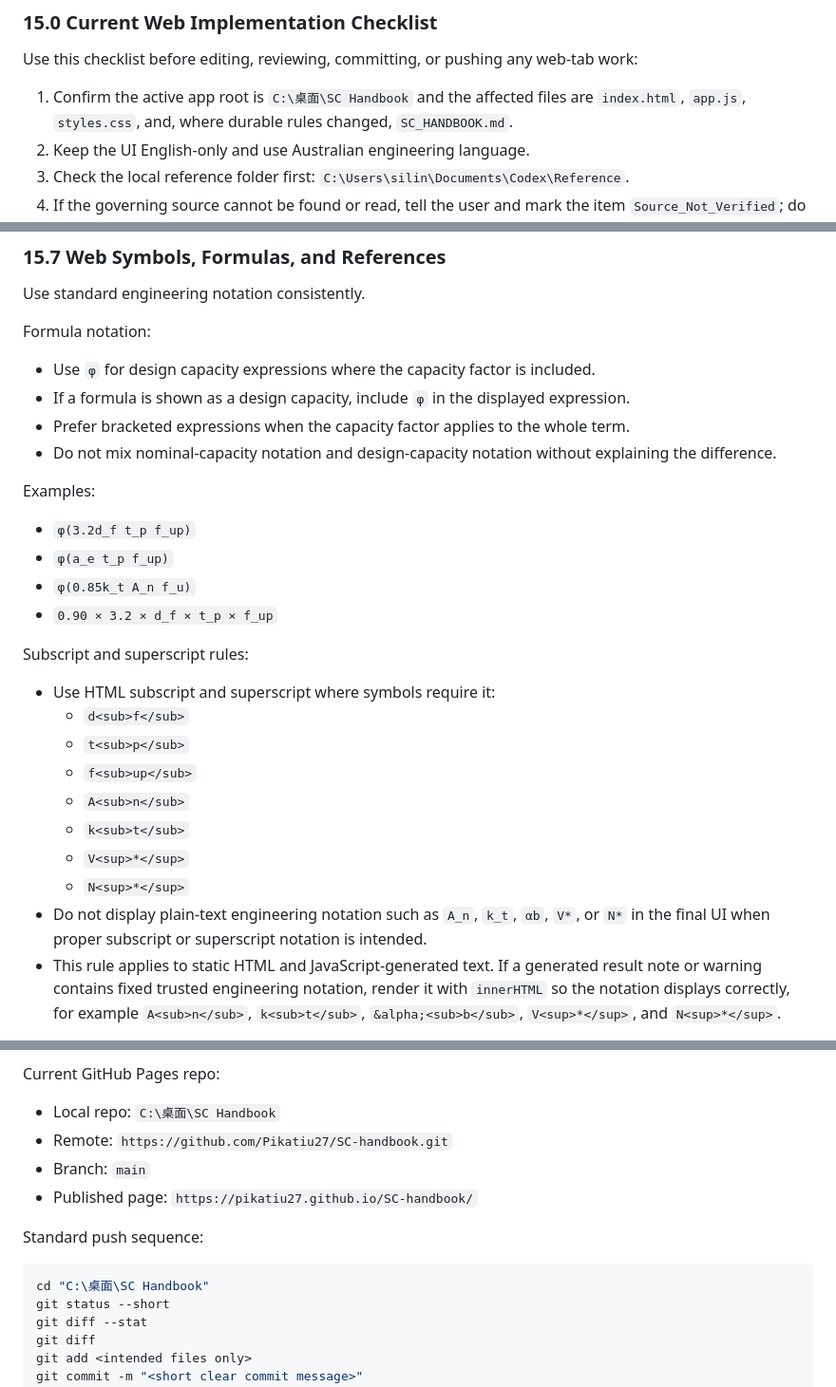
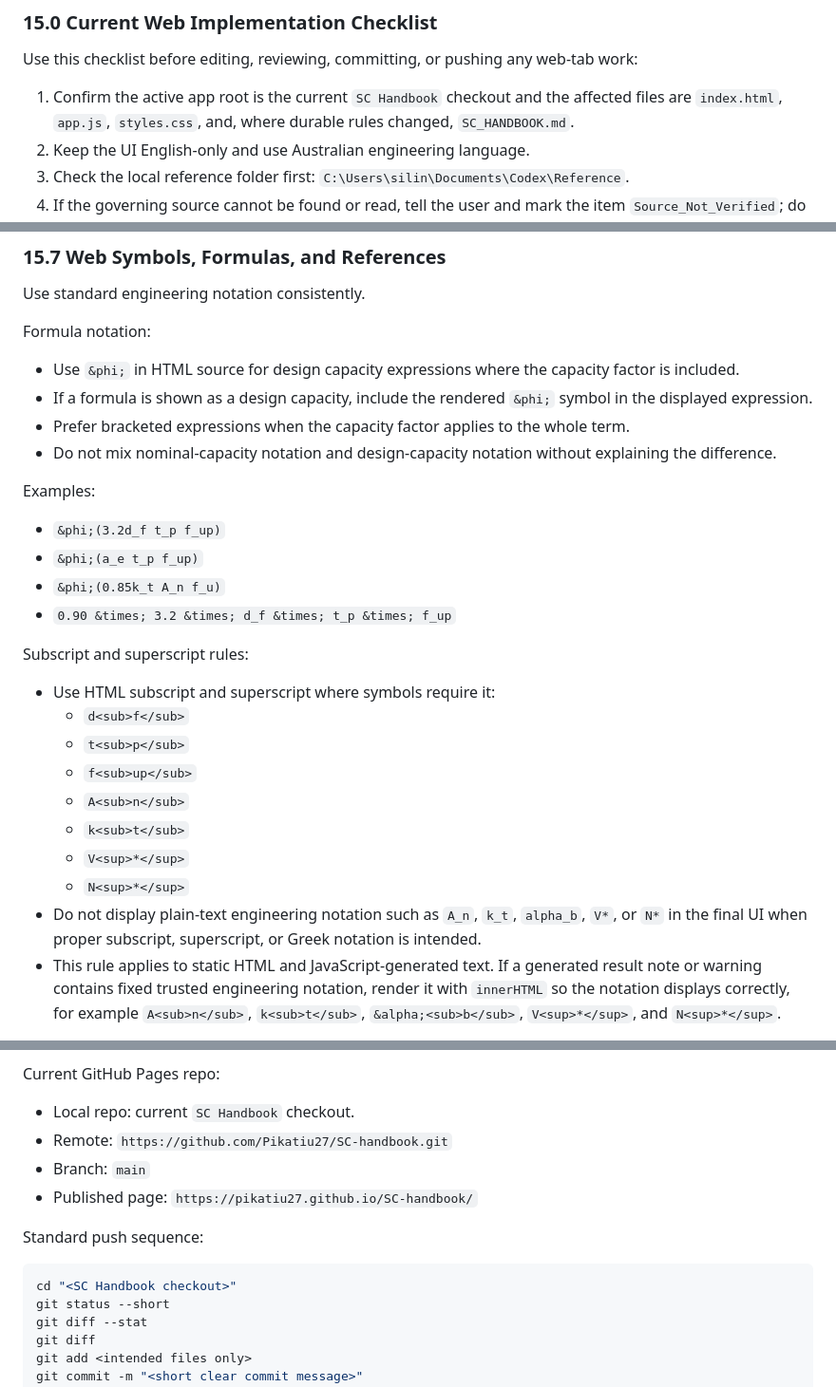
Before and after one commit to Pikatiu27/SC-handbook, a Markdown page: SC_HANDBOOK.md, 3 parts joined by grey strips. Shown at 95% size. Rendered like a GitHub page.

Commit message:
Clean up handbook web rules

````diff
--- a/SC_HANDBOOK.md
+++ b/SC_HANDBOOK.md
@@ -748,7 +748,7 @@ The web page is still part of `SC Handbook`. It must follow the same source hier
 
 Use this checklist before editing, reviewing, committing, or pushing any web-tab work:
 
-1. Confirm the active app root is `C:\桌面\SC Handbook` and the affected files are `index.html`, `app.js`, `styles.css`, and, where durable rules changed, `SC_HANDBOOK.md`.
+1. Confirm the active app root is the current `SC Handbook` checkout and the affected files are `index.html`, `app.js`, `styles.css`, and, where durable rules changed, `SC_HANDBOOK.md`.
 2. Keep the UI English-only and use Australian engineering language.
 3. Check the local reference folder first: `C:\Users\silin\Documents\Codex\Reference`.
 4. If the governing source cannot be found or read, tell the user and mark the item `Source_Not_Verified`; do not present it as checked.
@@ -943,17 +942,17 @@ Use standard engineering notation consistently.
 
 Formula notation:
 
-- Use `φ` for design capacity expressions where the capacity factor is included.
-- If a formula is shown as a design capacity, include `φ` in the displayed expression.
+- Use `&phi;` in HTML source for design capacity expressions where the capacity factor is included.
+- If a formula is shown as a design capacity, include the rendered `&phi;` symbol in the displayed expression.
 - Prefer bracketed expressions when the capacity factor applies to the whole term.
 - Do not mix nominal-capacity notation and design-capacity notation without explaining the difference.
 
 Examples:
 
-- `φ(3.2d_f t_p f_up)`
-- `φ(a_e t_p f_up)`
-- `φ(0.85k_t A_n f_u)`
-- `0.90 × 3.2 × d_f × t_p × f_up`
+- `&phi;(3.2d_f t_p f_up)`
+- `&phi;(a_e t_p f_up)`
+- `&phi;(0.85k_t A_n f_u)`
+- `0.90 &times; 3.2 &times; d_f &times; t_p &times; f_up`
 
 Subscript and superscript rules:
 
@@ -965,7 +964,7 @@ Subscript and superscript rules:
   - `k<sub>t</sub>`
   - `V<sup>*</sup>`
   - `N<sup>*</sup>`
-- Do not display plain-text engineering notation such as `A_n`, `k_t`, `αb`, `V*`, or `N*` in the final UI when proper subscript or superscript notation is intended.
+- Do not display plain-text engineering notation such as `A_n`, `k_t`, `alpha_b`, `V*`, or `N*` in the final UI when proper subscript, superscript, or Greek notation is intended.
 - This rule applies to static HTML and JavaScript-generated text. If a generated result note or warning contains fixed trusted engineering notation, render it with `innerHTML` so the notation displays correctly, for example `A<sub>n</sub>`, `k<sub>t</sub>`, `&alpha;<sub>b</sub>`, `V<sup>*</sup>`, and `N<sup>*</sup>`.
 
 Standard, clause, table, figure and section references:
@@ -1492,7 +1492,7 @@ Preferred workflow:
 
 Current GitHub Pages repo:
 
-- Local repo: `C:\桌面\SC Handbook`
+- Local repo: current `SC Handbook` checkout.
 - Remote: `https://github.com/Pikatiu27/SC-handbook.git`
 - Branch: `main`
 - Published page: `https://pikatiu27.github.io/SC-handbook/`
@@ -1500,7 +1500,7 @@ Current GitHub Pages repo:
 Standard push sequence:
 
 ```powershell
-cd "C:\桌面\SC Handbook"
+cd "<SC Handbook checkout>"
 git status --short
 git diff --stat
 git diff
````
Also changed, not shown: other parts of SC_HANDBOOK.md (+3 -3 lines).
